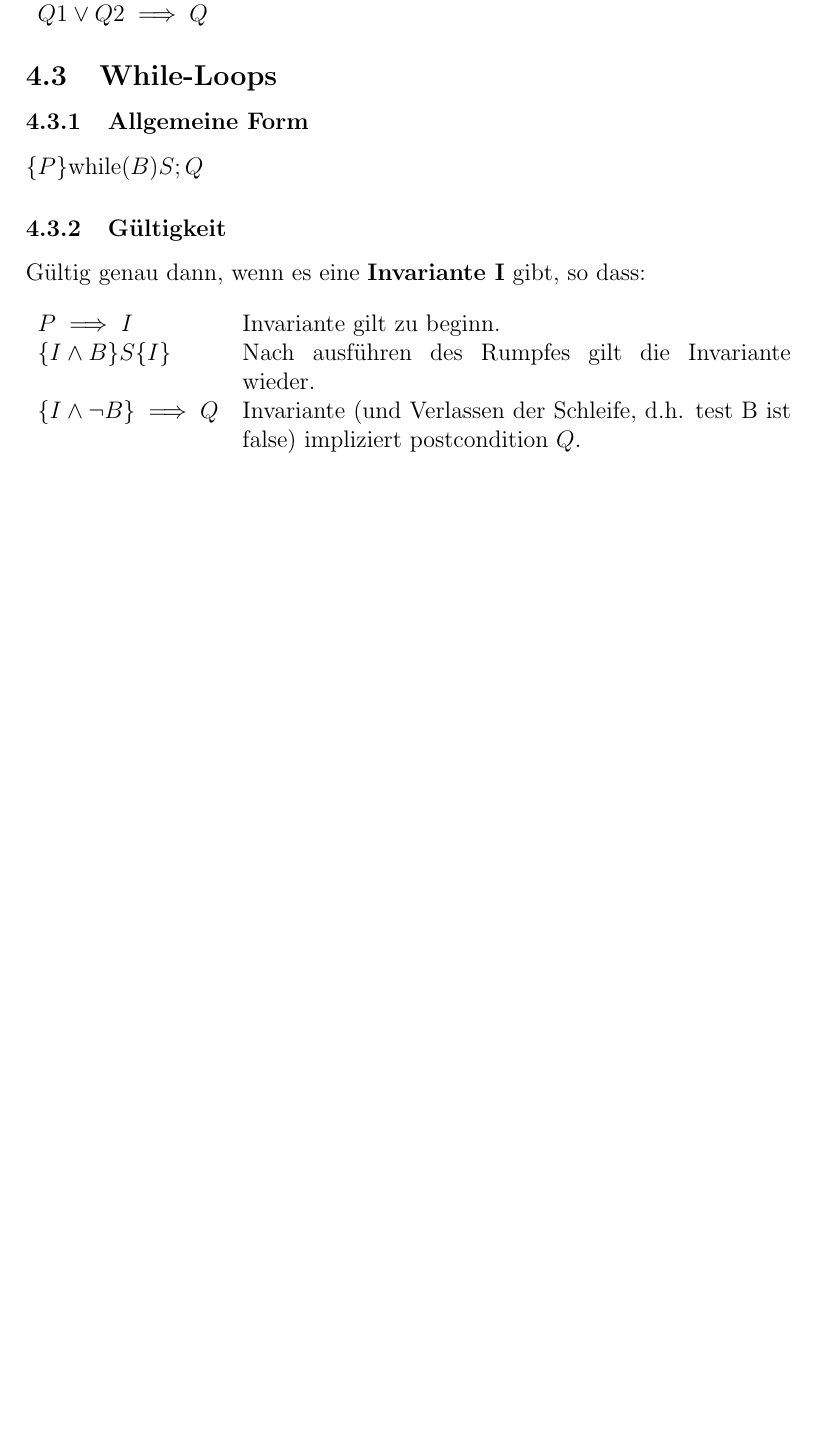
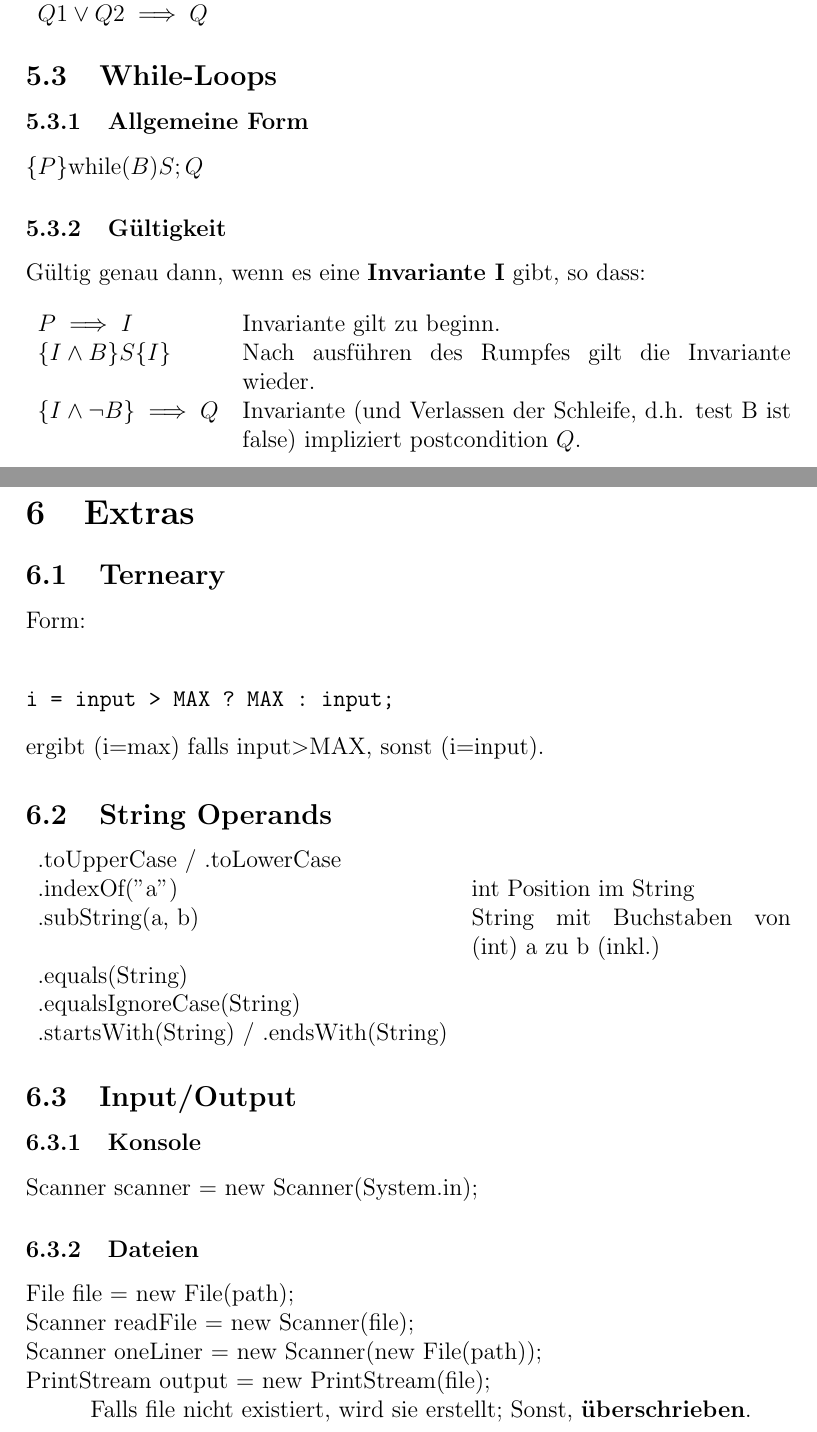
Before and after one commit to DavidBohner/Zusammenfassungen, a LaTeX document (EProg/EProg Zusammenfassung.tex): part of page 6 of 7 before the commit and two parts of pages 7 and 8 of 10 after it, the two joined at a grey line, cut so that both start at the same text, the shorter picture padded with empty space. Compiled offline with pdfLaTeX.

Commit message:
EProg Boolsche Auswertung, Terneary, In/Output

```diff
--- a/EProg/EProg Zusammenfassung.tex
+++ b/EProg/EProg Zusammenfassung.tex
@@ -145,3 +156,29 @@ $P \implies I$ & Invariante gilt zu beginn.\\
 $\{I \land B\} S \{I\}$ & Nach ausführen des Rumpfes gilt die Invariante wieder.\\
 $\{I \land \neg B\} \implies Q$ & Invariante (und Verlassen der Schleife, d.h. test B ist false) impliziert postcondition $Q$.
 \end{tabularx}
+\section{Extras}
+\subsection{Terneary}
+Form:\\
+\begin{verbatim}
+i = input > MAX ? MAX : input;
+\end{verbatim}
+ergibt (i=max) falls input$>$MAX, sonst (i=input).
+\subsection{String Operands}
+\begin{tabularx}{\linewidth}{l X}
+.toUpperCase / .toLowerCase\\
+.indexOf("a") & int Position im String\\
+.subString(a, b) & String mit Buchstaben von (int) a zu b (inkl.)\\
+.equals(String)\\
+.equalsIgnoreCase(String)\\
+.startsWith(String) / .endsWith(String)
+\end{tabularx}
+\subsection{Input/Output}
+\subsubsection{Konsole}
+Scanner scanner = new Scanner(System.in);
+\subsubsection{Dateien}
+File file = new File(path);\\
+Scanner readFile = new Scanner(file);\\
+Scanner oneLiner = new Scanner(new File(path));\\
+PrintStream output = new PrintStream(file);\\
+\hspace*{1cm} Falls file nicht existiert, wird sie erstellt; Sonst, \textbf{überschrieben}.
+\newpage
```
Also changed, not shown: EProg/EProg Zusammenfassung.tex (40 more changed lines).
